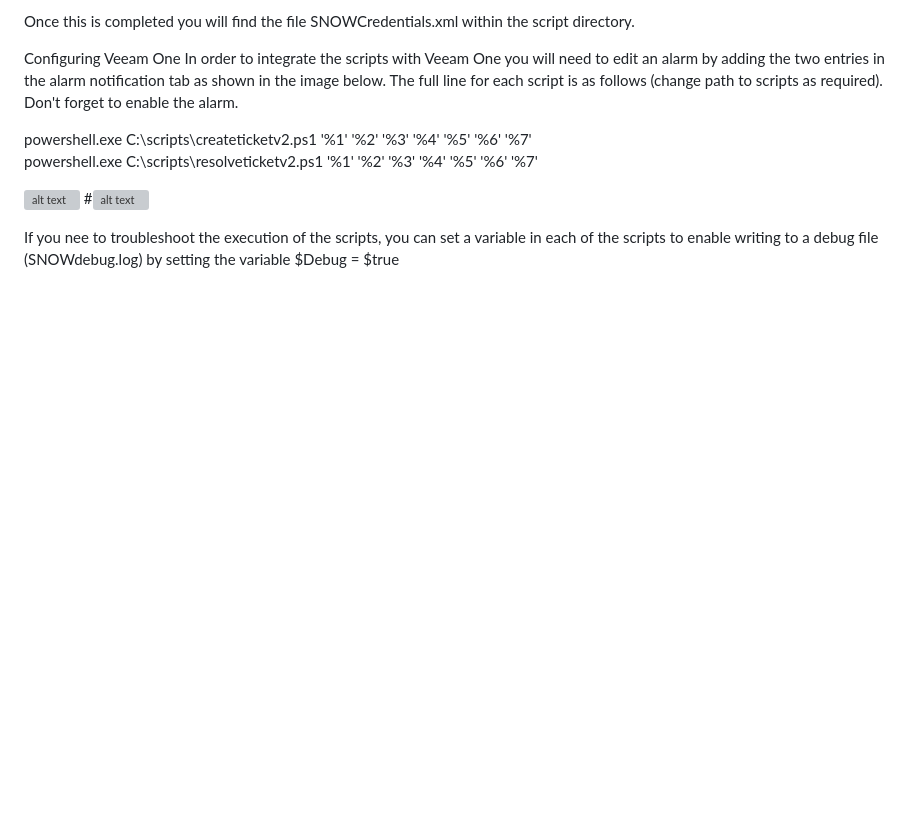
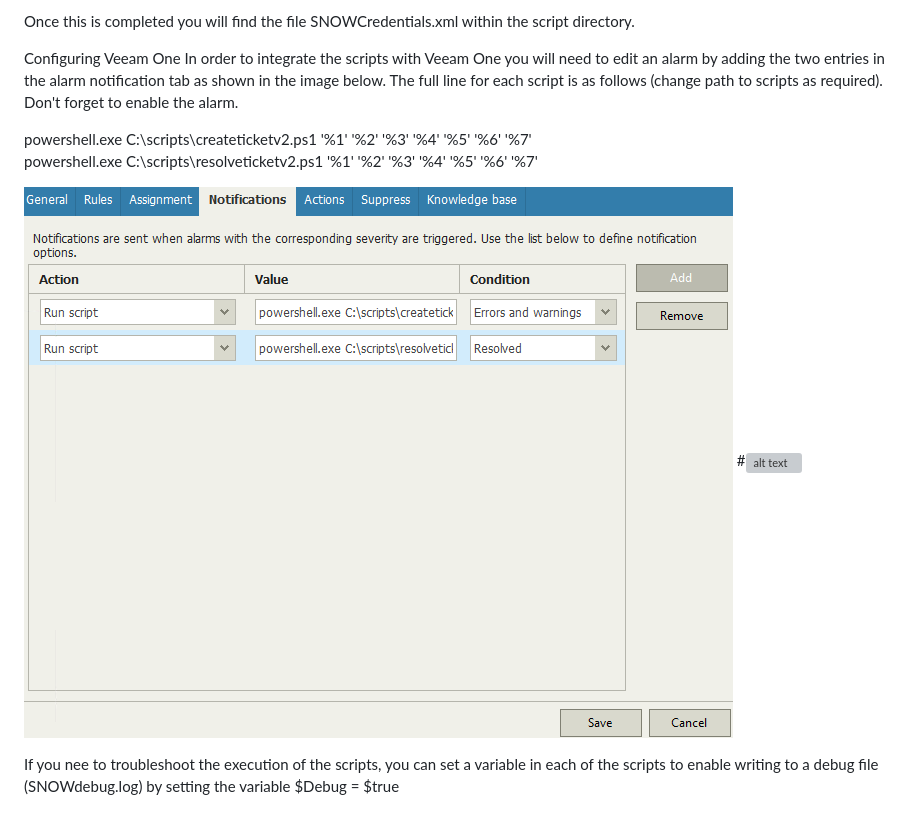
Before and after one commit to VeeamHub/powershell, a Markdown page: VONE-ServiceNow/README.md, the part around the change. Drawn GitHub-style; pictures changed too: VONE-ServiceNow/veeamonealarm.png (added); blank space fills up the shorter version; grey boxes are pictures that could not be loaded.

Commit message:
moved image to inside repo

```diff
--- a/VONE-ServiceNow/README.md
+++ b/VONE-ServiceNow/README.md
@@ -39,8 +39,7 @@ required). Don't forget to enable the alarm.
 powershell.exe C:\scripts\createticketv2.ps1 '%1' '%2' '%3' '%4' '%5' '%6' '%7'
 powershell.exe C:\scripts\resolveticketv2.ps1 '%1' '%2' '%3' '%4' '%5' '%6' '%7'
 
-![alt text](veeamonealarm.PNG)
+![alt text](veeamonealarm.png)
 #![alt text](https://i.imgur.com/7zcsC1q.png)
 
-If you nee to troubleshoot the execution of the scripts, you can set a variable in each of the scripts to enable
-writing to a debug file (SNOWdebug.log) by setting the variable $Debug = $true
+If you nee to troubleshoot the execution of the scripts, you can set a variable in each of the scripts to enable writing to a debug file (SNOWdebug.log) by setting the variable $Debug = $true
```
